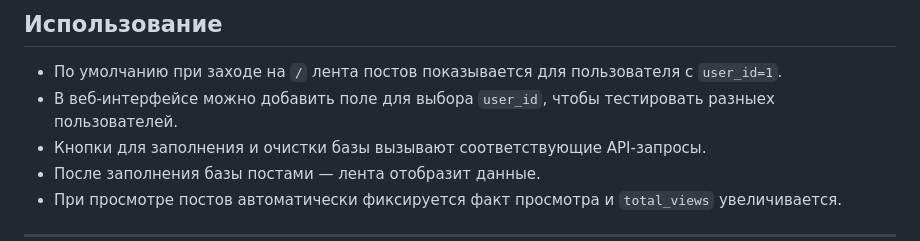
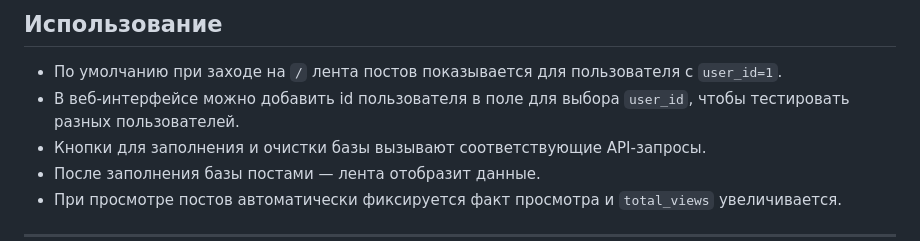
Before and after one commit to AlexRaff/vcru_repository, a Markdown page: README.md, the part around the change. GitHub-like rendering.

Commit message:
Update README.md
грамматика

```diff
--- a/README.md
+++ b/README.md
@@ -80,7 +80,7 @@ http://localhost:8777/
 ## Использование
 
 * По умолчанию при заходе на `/` лента постов показывается для пользователя с `user_id=1`.
-* В веб-интерфейсе можно добавить поле для выбора `user_id`, чтобы тестировать разныех пользователей.
+* В веб-интерфейсе можно добавить id  пользователя в поле для выбора `user_id`, чтобы тестировать разных пользователей.
 * Кнопки для заполнения и очистки базы вызывают соответствующие API-запросы.
 * После заполнения базы постами — лента отобразит данные.
 * При просмотре постов автоматически фиксируется факт просмотра и `total_views` увеличивается.
```
